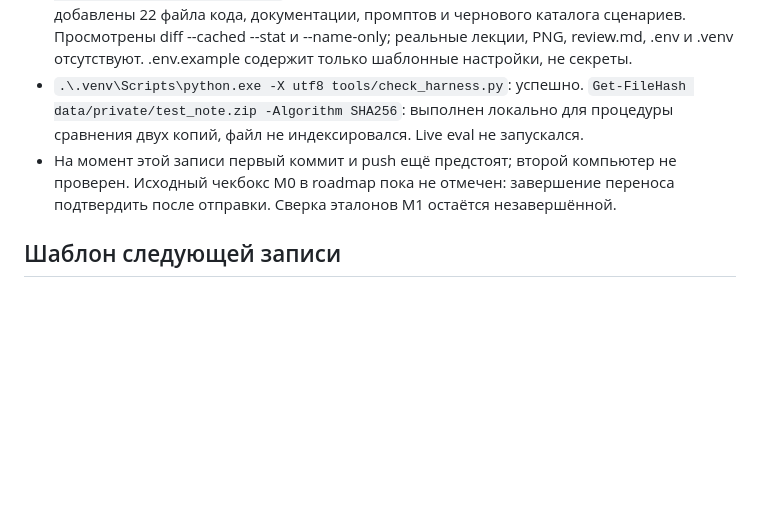
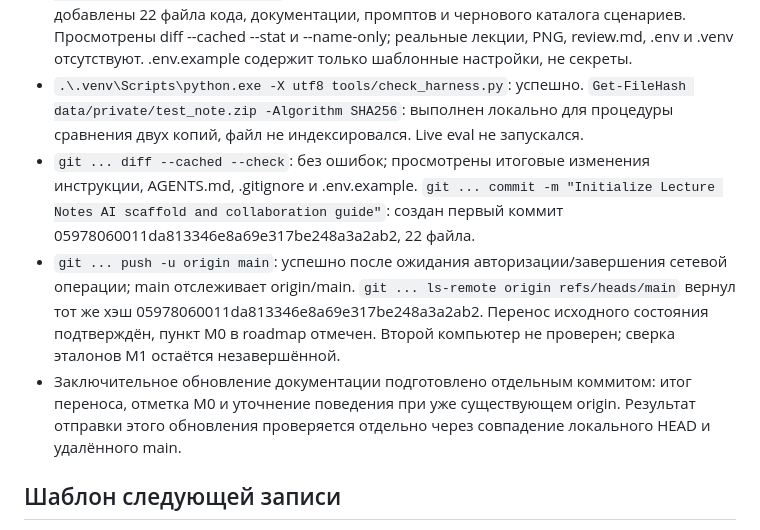
Before and after one commit to plus-vibe/ai-project-new, a Markdown page: docs/devlog.md, the part around the change. Rendered like a GitHub page; blank space fills up the shorter version.

```diff
--- a/docs/devlog.md
+++ b/docs/devlog.md
@@ -46,7 +46,9 @@
 - `git ... ls-remote https://github.com/plus-vibe/ai-project-new.git`: успешно, веток нет. API GitHub /repos/plus-vibe/ai-project-new вернул private=false. Пользователь явно подтвердил публичную отправку; инструкция обновлена под это решение.
 - `git ... check-ignore data/private/test_note.zip artifacts/m1-review/review.md .venv/Scripts/python.exe .env`: все четыре пути исключены. В индекс через явный список добавлены 22 файла кода, документации, промптов и чернового каталога сценариев. Просмотрены diff --cached --stat и --name-only; реальные лекции, PNG, review.md, .env и .venv отсутствуют. .env.example содержит только шаблонные настройки, не секреты.
 - `.\.venv\Scripts\python.exe -X utf8 tools/check_harness.py`: успешно. `Get-FileHash data/private/test_note.zip -Algorithm SHA256`: выполнен локально для процедуры сравнения двух копий, файл не индексировался. Live eval не запускался.
-- На момент этой записи первый коммит и push ещё предстоят; второй компьютер не проверен. Исходный чекбокс M0 в roadmap пока не отмечен: завершение переноса подтвердить после отправки. Сверка эталонов M1 остаётся незавершённой.
+- `git ... diff --cached --check`: без ошибок; просмотрены итоговые изменения инструкции, AGENTS.md, .gitignore и .env.example. `git ... commit -m "Initialize Lecture Notes AI scaffold and collaboration guide"`: создан первый коммит 05978060011da813346e8a69e317be248a3a2ab2, 22 файла.
+- `git ... push -u origin main`: успешно после ожидания авторизации/завершения сетевой операции; main отслеживает origin/main. `git ... ls-remote origin refs/heads/main` вернул тот же хэш 05978060011da813346e8a69e317be248a3a2ab2. Перенос исходного состояния подтверждён, пункт M0 в roadmap отмечен. Второй компьютер не проверен; сверка эталонов M1 остаётся незавершённой.
+- Заключительное обновление документации подготовлено отдельным коммитом: итог переноса, отметка M0 и уточнение поведения при уже существующем origin. Результат отправки этого обновления проверяется отдельно через совпадение локального HEAD и удалённого main.
 
 ## Шаблон следующей записи
 
```
Also changed, not shown: docs/git-sync.md (+1 -1 lines), docs/roadmap.md (+1 -1 lines).
